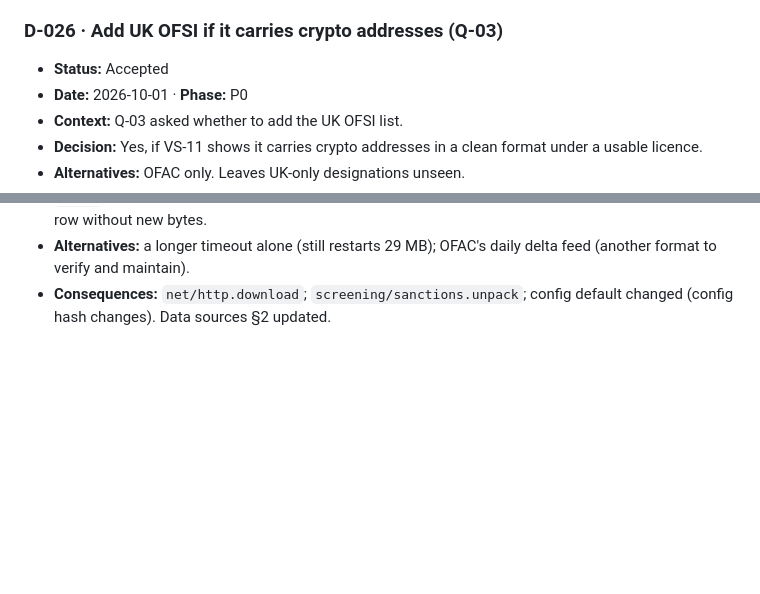
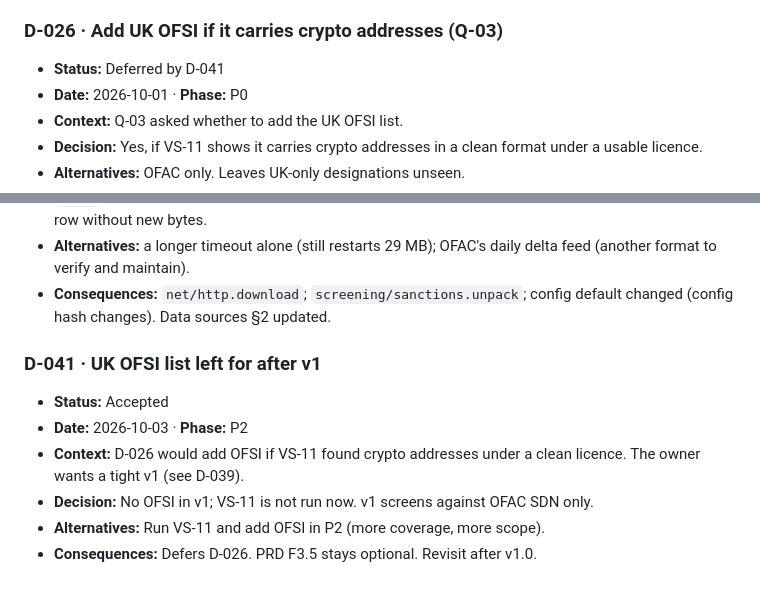
Before and after one commit to Asapsobi/aml-checker-v1, a Markdown page: docs/09-decisions.md, 2 parts joined by grey strips. Rendered like a GitHub page; blank space fills up the shorter version.

Commit message:
D-041: UK OFSI list left for after v1
Co-Authored-By: Claude Opus 5.5 <noreply@anthropic.com>

```diff
--- a/docs/09-decisions.md
+++ b/docs/09-decisions.md
@@ -70,7 +70,7 @@
 - **Consequences:** Confirms D-008: target-only checks, credit line shown, quota warning. VS-08 confirms the plan terms.
 
 ### D-026 · Add UK OFSI if it carries crypto addresses (Q-03)
-- **Status:** Accepted
+- **Status:** Deferred by D-041
 - **Date:** 2026-10-01 · **Phase:** P0
 - **Context:** Q-03 asked whether to add the UK OFSI list.
 - **Decision:** Yes, if VS-11 shows it carries crypto addresses in a clean format under a usable licence.
@@ -254,3 +254,12 @@
   format to verify and maintain).
 - **Consequences:** `net/http.download`; `screening/sanctions.unpack`; config default changed (config
   hash changes). Data sources §2 updated.
+
+### D-041 · UK OFSI list left for after v1
+- **Status:** Accepted
+- **Date:** 2026-10-03 · **Phase:** P2
+- **Context:** D-026 would add OFSI if VS-11 found crypto addresses under a clean licence. The owner wants a
+  tight v1 (see D-039).
+- **Decision:** No OFSI in v1; VS-11 is not run now. v1 screens against OFAC SDN only.
+- **Alternatives:** Run VS-11 and add OFSI in P2 (more coverage, more scope).
+- **Consequences:** Defers D-026. PRD F3.5 stays optional. Revisit after v1.0.
```
Also changed, not shown: docs/04-data-sources.md (+1 -1 lines), docs/10-open-questions.md (+1 -1 lines).
